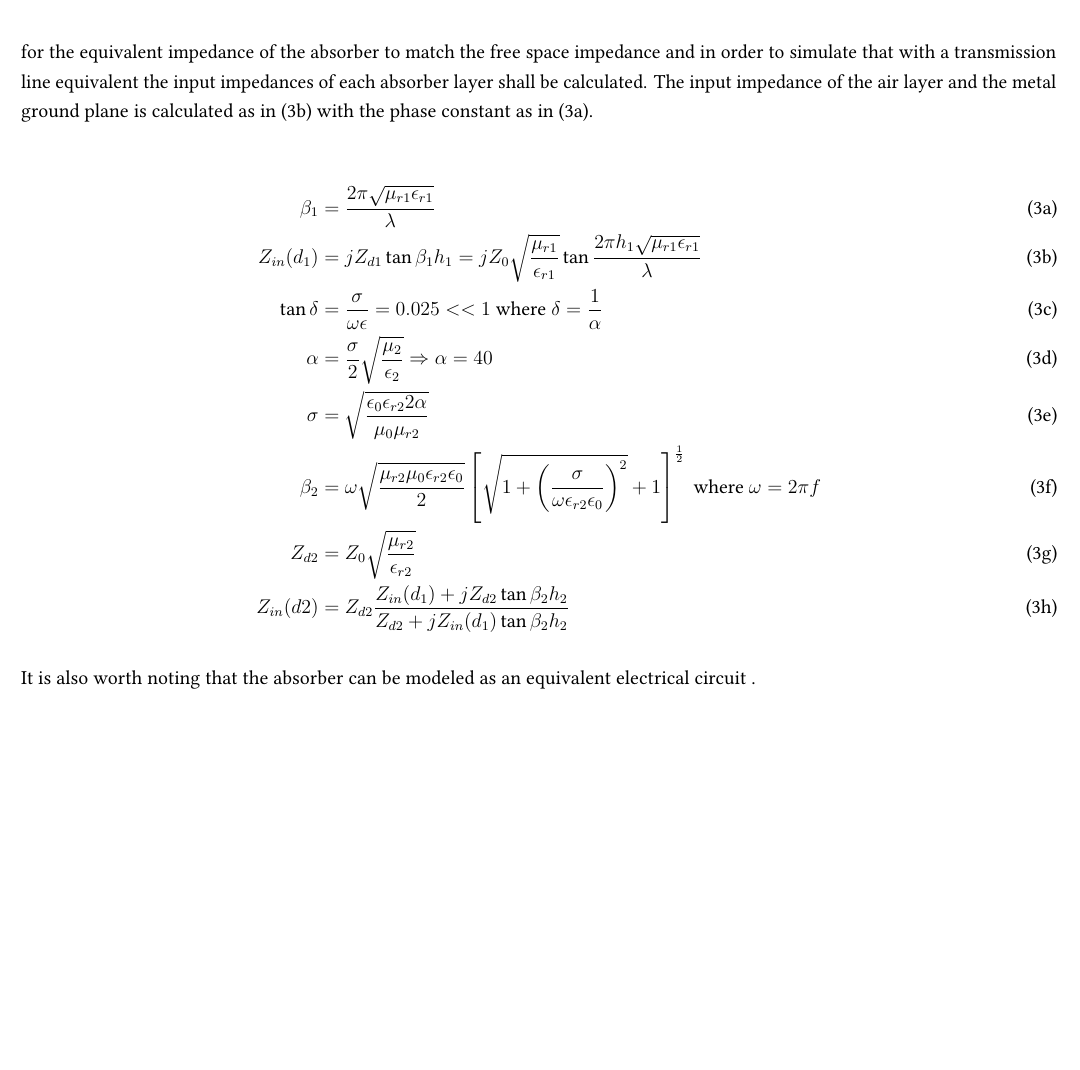
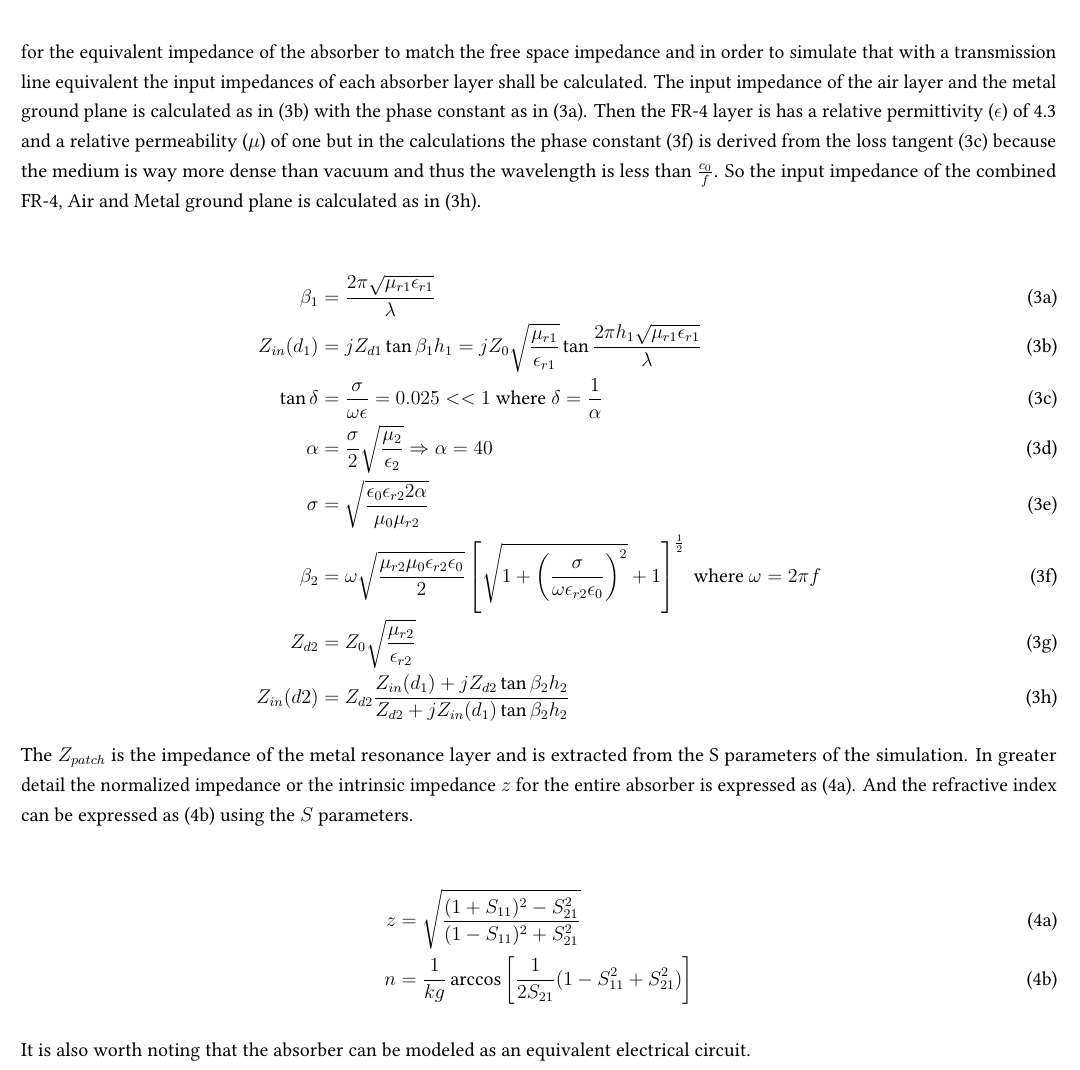
Before and after one commit to markdlp/ParametricStudy_MicrowaveAbsorberBasedOnMetamaterials, a LaTeX document (MarkosDelaportas_Parametric Study of Microwave Absorber Based on Metamaterials.tex, which reads Simulation.tex): part of page 8 of 9, cut so that both start at the same text, the shorter picture padded with empty space. Compiled offline with LuaLaTeX; a missing font is replaced by an installed copy or a similar font.

Commit message:
adding normalized impedance calculation

```diff
--- a/Simulation.tex
+++ b/Simulation.tex
@@ -297,7 +297,14 @@
             transmission line equivalent the input impedances of each absorber
             layer shall be calculated. The input impedance of the air layer and
             the metal ground plane is calculated as in (\ref{eq:Zin_d1}) with
-            the phase constant as in (\ref{eq:beta_1}).
+            the phase constant as in (\ref{eq:beta_1}). Then the FR-4 layer
+            is has a relative permittivity (\epsilon) of 4.3 and a relative
+            permeability (\mu) of one but in the calculations the phase
+            constant (\ref{eq:beta_2}) is derived from the loss tangent
+            (\ref{eq:lossTangent}) because the medium is way more dense than
+            vacuum and thus the wavelength is less than $\frac{c_0}{f}$. So the
+            input impedance of the combined FR-4, Air and Metal ground plane is
+            calculated as in (\ref{eq:Zin_d2}).
 
             \begin{subequations}
                 \label{eq:Zin}
@@ -318,9 +325,23 @@
                         {Z_{d2}+jZ_{in}(d_1)\tan{\beta_2h_2}} \label{eq:Zin_d2}
                 \end{align}
             \end{subequations}
+            The $Z_{patch}$ is the impedance of the metal resonance layer and is
+            extracted from the S parameters of the simulation. In greater detail
+            the normalized impedance or the intrinsic impedance $z$ for the entire
+            absorber is expressed as (\ref{eq:intrinsicImpedance}). And the
+            refractive index can be expressed as (\ref{eq:refractiveIndex}) using
+            the $S$ parameters.
+
+            \begin{subequations}
+                \label{eq:Impedance}
+                \begin{align}
+                    z & = \sqrt{\frac{(1 + S_{11})^2 - S_{21}^2}{(1 - S_{11})^2 + S_{21}^2}} \label{eq:intrinsicImpedance} \\
+                    n & = \frac{1}{kg}\arccos{\left[\frac{1}{2S_{21}}(1-S_{11}^2+S_{21}^2)\right]} \label{eq:refractiveIndex}
+                \end{align}
+            \end{subequations}
 
             It is also worth noting that the absorber can be modeled as an
-            equivalent electrical circuit .
+            equivalent electrical circuit.
             \begin{center}
                 \usetikzlibrary {arrows.meta}
                 \begin{circuitikz}[scale=1.2] \draw
```
Also changed, not shown: 1 other file.
